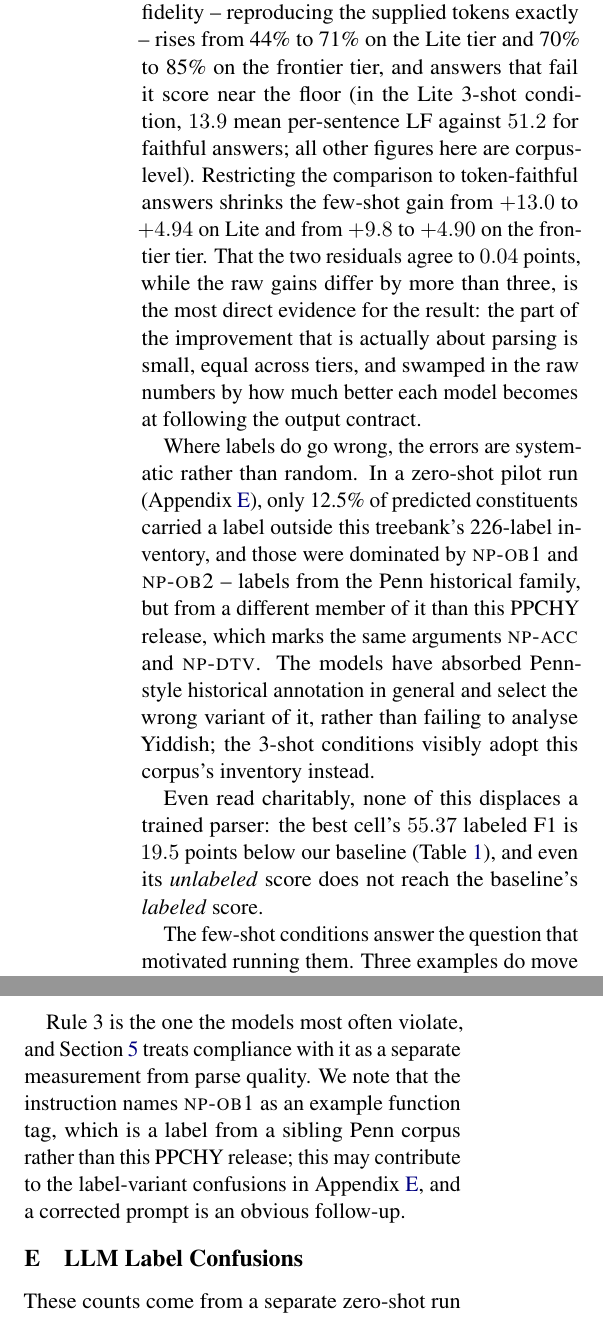
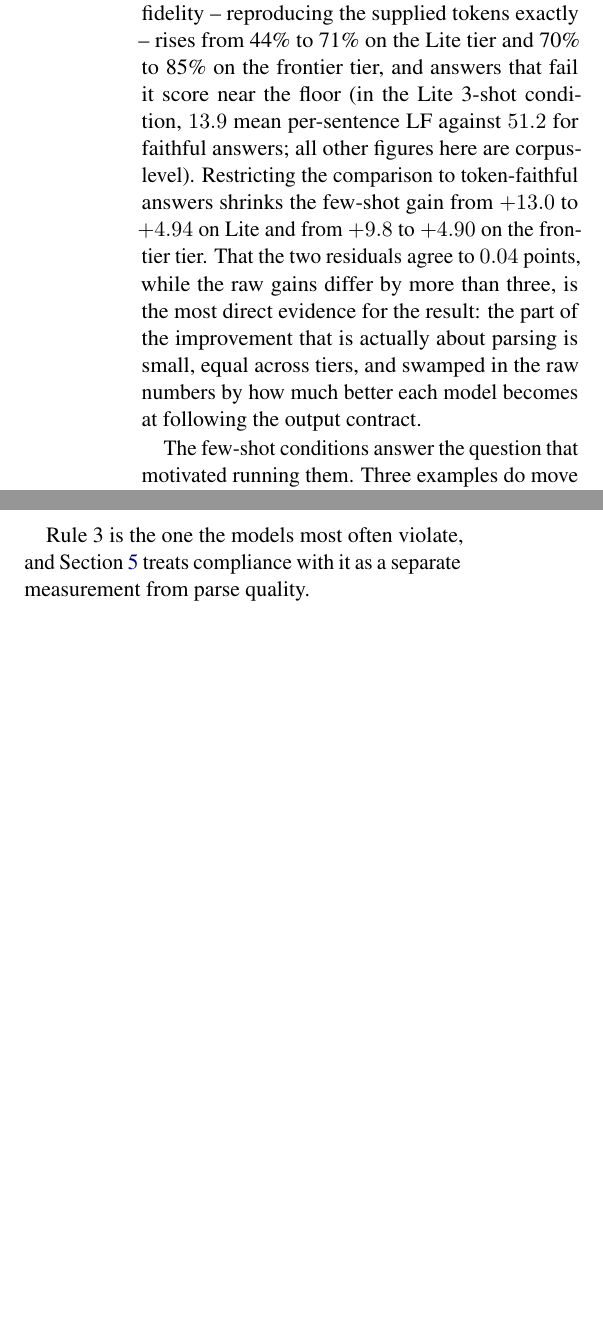
Before and after one commit to Dana-Lev/Robust-Neural-Constituency-Parsing-for-Yiddish, a LaTeX paper (report/main.tex): two parts of the columns of pages 7 and 10 of 10, joined at a grey line, cut so that both start at the same text, the shorter picture padded with empty space. Compiled offline with pdfLaTeX.

Commit message:
Remove the label-confusion analysis
Drops Appendix E, the Results paragraph that summarised it, the closing
'even read charitably' paragraph, and the sentence in the prompts appendix
that pointed at Appendix E.

Body is 8 pages, 10 total; no overfull boxes, no undefined references.

```diff
--- a/report/main.tex
+++ b/report/main.tex
@@ -559,21 +559,6 @@ the part of the improvement that is actually about parsing is small, equal acros
 tiers, and swamped in the raw numbers by how much better each model becomes at
 following the output contract.
 
-Where labels do go wrong, the errors are systematic rather than random. In a
-zero-shot pilot run (Appendix~\ref{app:labels}), only 12.5\% of predicted
-constituents carried a label outside this treebank's 226-label inventory, and
-those were dominated by \textsc{np-ob1} and \textsc{np-ob2} -- labels from the
-Penn historical family, but from a different member of it than this PPCHY
-release, which marks the same arguments \textsc{np-acc} and \textsc{np-dtv}. The
-models have absorbed Penn-style historical annotation in general and select the
-wrong variant of it, rather than failing to analyse Yiddish; the 3-shot
-conditions visibly adopt this corpus's inventory instead.
-
-Even read charitably, none of this displaces a trained parser: the best cell's
-$55.37$ labeled F1 is $19.5$ points below our baseline
-(Table~\ref{tab:main}), and even its \emph{unlabeled} score does not reach the
-baseline's \emph{labeled} score.
-
 The few-shot conditions answer the question that motivated running them. Three
 examples do move labeled F1 substantially, so a meaningful part of the zero-shot
 deficit is conventional rather than linguistic --- the models know Penn-style
@@ -871,11 +856,4 @@ merge, add, or drop tokens. Put exactly one POS preterminal above each token.
 
 Rule 3 is the one the models most often violate, and
 Section~\ref{sec:results-llm} treats compliance with it as a separate measurement
-from parse quality. We note that the instruction names \textsc{np-ob1} as an
-example function tag, which is a label from a sibling Penn corpus rather than this
-PPCHY release; this may contribute to the label-variant confusions in
-Appendix~\ref{app:labels}, and a corrected prompt is an obvious follow-up.
-
-\section{LLM Label Confusions}
-\label{app:labels}
-These counts come from a separate zero-shot run on \texttt{gemini-3.6-flash}
+from parse quality.
```
Also changed, not shown: report/main.tex (8 more changed lines).
